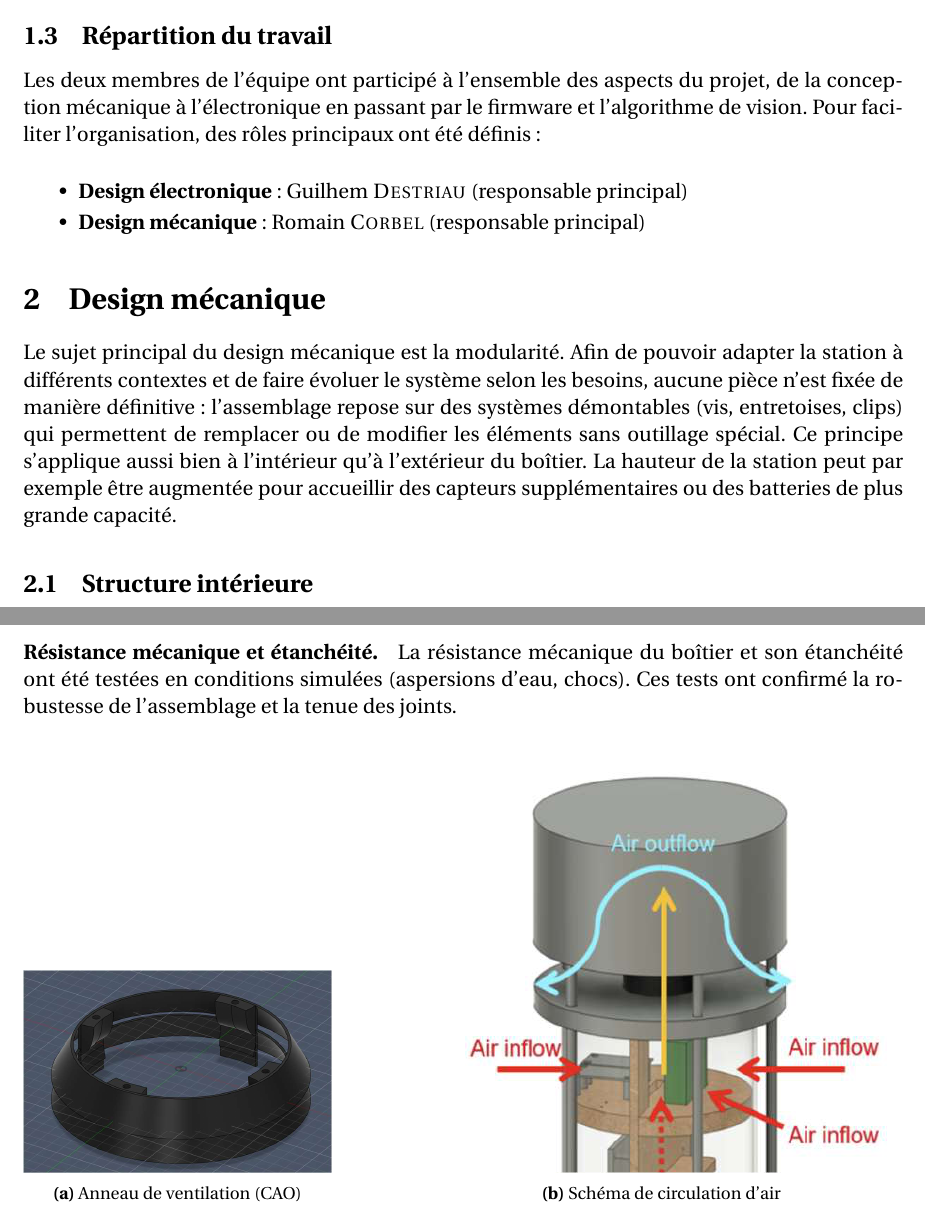
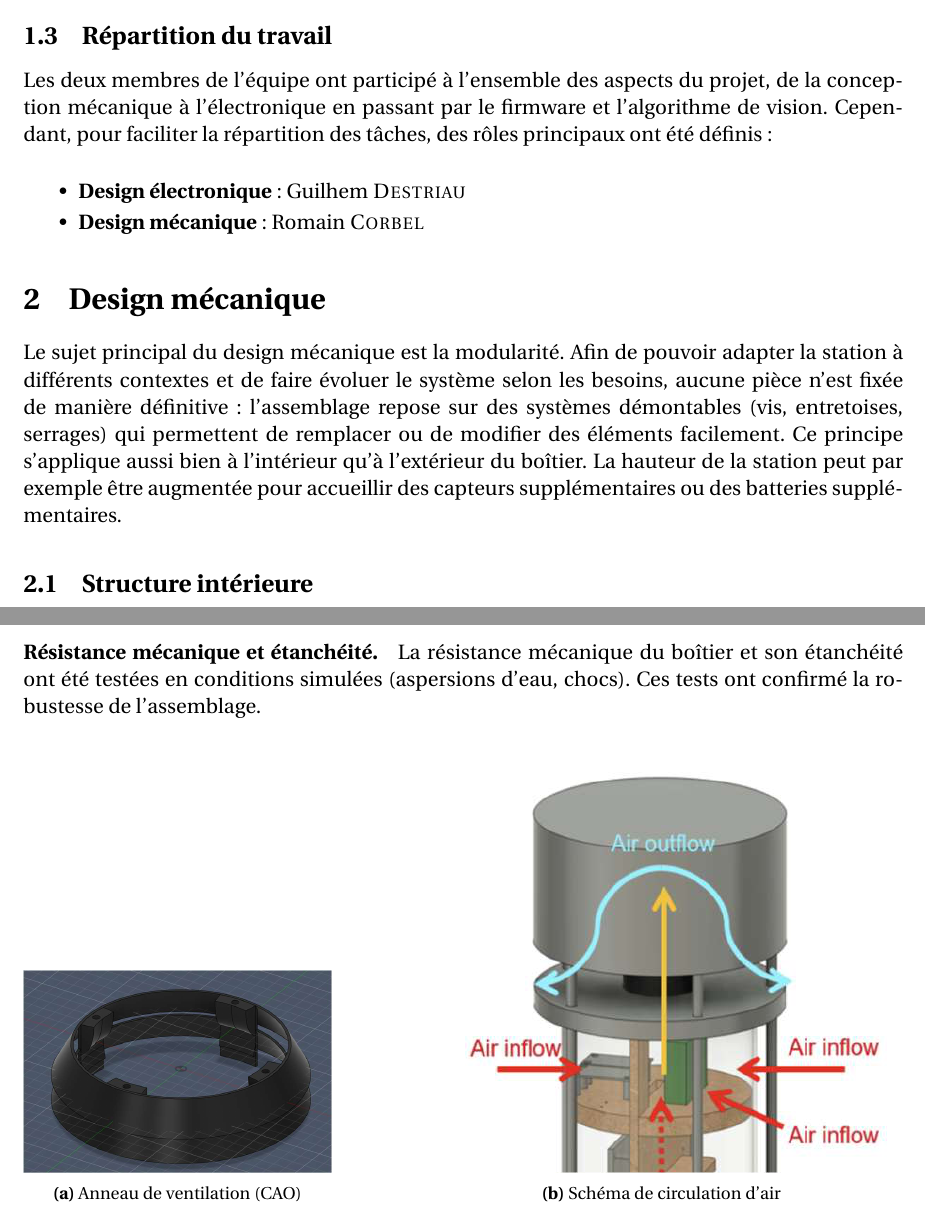
Before and after one commit to RomainCorbel/Report_Sailowtech, a LaTeX document (main.tex, which reads sections/introduction.tex, sections/mecanique.tex): two parts of pages 4 and 7 of 15, joined at a grey line, cut so that both start at the same text. Compiled offline with pdfLaTeX.

Commit message:
Updates from Overleaf

```diff
--- a/sections/introduction.tex
+++ b/sections/introduction.tex
@@ -37,9 +37,9 @@ La sonde CTD (Conductivité, Température, Profondeur) est un instrument immerg
 
 \subsection{Répartition du travail}
 
-Les deux membres de l'équipe ont participé à l'ensemble des aspects du projet, de la conception mécanique à l'électronique en passant par le firmware et l'algorithme de vision. Pour faciliter l'organisation, des rôles principaux ont été définis :
+Les deux membres de l'équipe ont participé à l'ensemble des aspects du projet, de la conception mécanique à l'électronique en passant par le firmware et l'algorithme de vision. Cependant, pour faciliter la répartition des tâches, des rôles principaux ont été définis :
 
 \begin{itemize}
-  \item \textbf{Design électronique} : Guilhem \textsc{Destriau} (responsable principal)
-  \item \textbf{Design mécanique} : Romain \textsc{Corbel} (responsable principal)
+  \item \textbf{Design électronique} : Guilhem \textsc{Destriau}
+  \item \textbf{Design mécanique} : Romain \textsc{Corbel}
 \end{itemize}
--- a/sections/mecanique.tex
+++ b/sections/mecanique.tex
@@ -1,6 +1,6 @@
 \section{Design mécanique}\label{sec:mecanique}
 
-Le sujet principal du design mécanique est la modularité. Afin de pouvoir adapter la station à différents contextes et de faire évoluer le système selon les besoins, aucune pièce n'est fixée de manière définitive : l'assemblage repose sur des systèmes démontables (vis, entretoises, clips) qui permettent de remplacer ou de modifier les éléments sans outillage spécial. Ce principe s'applique aussi bien à l'intérieur qu'à l'extérieur du boîtier. La hauteur de la station peut par exemple être augmentée pour accueillir des capteurs supplémentaires ou des batteries de plus grande capacité.
+Le sujet principal du design mécanique est la modularité. Afin de pouvoir adapter la station à différents contextes et de faire évoluer le système selon les besoins, aucune pièce n'est fixée de manière définitive : l'assemblage repose sur des systèmes démontables (vis, entretoises, serrages) qui permettent de remplacer ou de modifier des éléments facilement. Ce principe s'applique aussi bien à l'intérieur qu'à l'extérieur du boîtier. La hauteur de la station peut par exemple être augmentée pour accueillir des capteurs supplémentaires ou des batteries supplémentaires.
 
 \subsection{Structure intérieure}\label{subsec:interieur}
 
@@ -73,7 +73,7 @@ Grâce au principe de modularité, la partie supérieure du boîtier peut être
 La quantité de plexiglas transparent a été réduite au strict nécessaire : seule la fenêtre de la caméra requiert ce matériau. La station est par ailleurs entièrement blanche, ce qui limite l'absorption du rayonnement solaire et contribue à maintenir une température interne proche de la température ambiante.
 
 \paragraph{Résistance mécanique et étanchéité.}
-La résistance mécanique du boîtier et son étanchéité ont été testées en conditions simulées (aspersions d'eau, chocs). Ces tests ont confirmé la robustesse de l'assemblage et la tenue des joints.
+La résistance mécanique du boîtier et son étanchéité ont été testées en conditions simulées (aspersions d'eau, chocs). Ces tests ont confirmé la robustesse de l'assemblage.
 
 \begin{figure}[H]
   \centering
```
